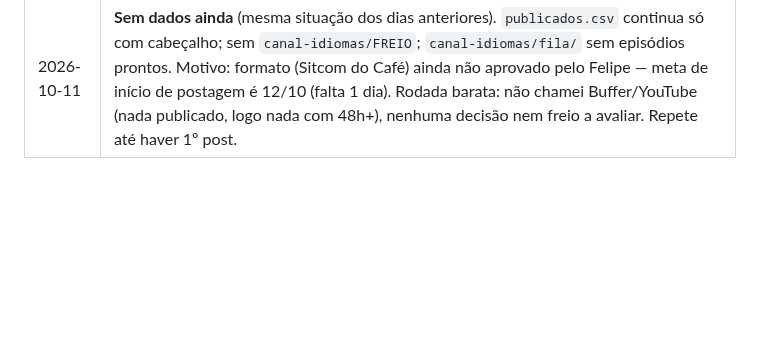
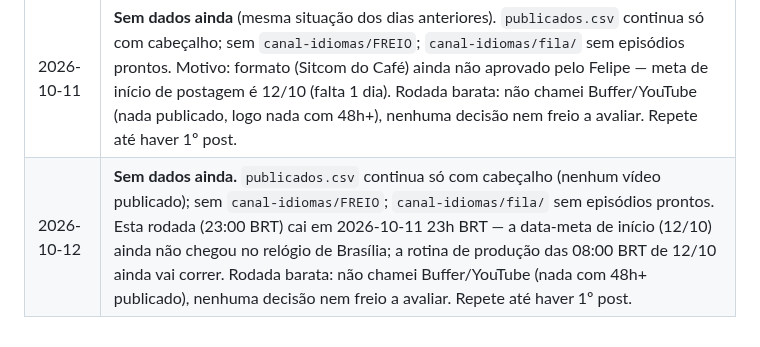
Before and after one commit to babalooz/grimoire-tome-1, a Markdown page: canal-idiomas/decisoes.md, the part around the change. Rendered like a GitHub page; blank space fills up the shorter version.

Commit message:
metricas: 2026-10-12 (rotina)
Co-Authored-By: Claude Sonnet 5 <noreply@anthropic.com>
Claude-Session: https://claude.ai/code/session_01N9oXSBrae3a2RCXokg2Qwd

```diff
--- a/canal-idiomas/decisoes.md
+++ b/canal-idiomas/decisoes.md
@@ -74,3 +74,4 @@ Regras comuns dos A/B: métricas do TikTok Studio 72 h após postar; mínimo 5 v
 | 2026-10-09 | **Sem dados ainda** (mesma situação dos dias anteriores). `publicados.csv` continua só com cabeçalho; sem `canal-idiomas/FREIO`; `canal-idiomas/fila/` sem episódios prontos. Motivo: formato (Sitcom do Café) ainda não aprovado pelo Felipe — meta de início de postagem é 12/10 (faltam 3 dias). Rodada barata: não chamei Buffer/YouTube (nada publicado, logo nada com 48h+), nenhuma decisão nem freio a avaliar. Repete até haver 1º post. |
 | 2026-10-10 | **Sem dados ainda** (mesma situação dos dias anteriores). `publicados.csv` continua só com cabeçalho; sem `canal-idiomas/FREIO`; `canal-idiomas/fila/` sem episódios prontos. Motivo: formato (Sitcom do Café) ainda não aprovado pelo Felipe — meta de início de postagem é 12/10 (faltam 2 dias). Rodada barata: não chamei Buffer/YouTube (nada publicado, logo nada com 48h+), nenhuma decisão nem freio a avaliar. Repete até haver 1º post. |
 | 2026-10-11 | **Sem dados ainda** (mesma situação dos dias anteriores). `publicados.csv` continua só com cabeçalho; sem `canal-idiomas/FREIO`; `canal-idiomas/fila/` sem episódios prontos. Motivo: formato (Sitcom do Café) ainda não aprovado pelo Felipe — meta de início de postagem é 12/10 (falta 1 dia). Rodada barata: não chamei Buffer/YouTube (nada publicado, logo nada com 48h+), nenhuma decisão nem freio a avaliar. Repete até haver 1º post. |
+| 2026-10-12 | **Sem dados ainda.** `publicados.csv` continua só com cabeçalho (nenhum vídeo publicado); sem `canal-idiomas/FREIO`; `canal-idiomas/fila/` sem episódios prontos. Esta rodada (23:00 BRT) cai em 2026-10-11 23h BRT — a data-meta de início (12/10) ainda não chegou no relógio de Brasília; a rotina de produção das 08:00 BRT de 12/10 ainda vai correr. Rodada barata: não chamei Buffer/YouTube (nada com 48h+ publicado), nenhuma decisão nem freio a avaliar. Repete até haver 1º post. |
```
